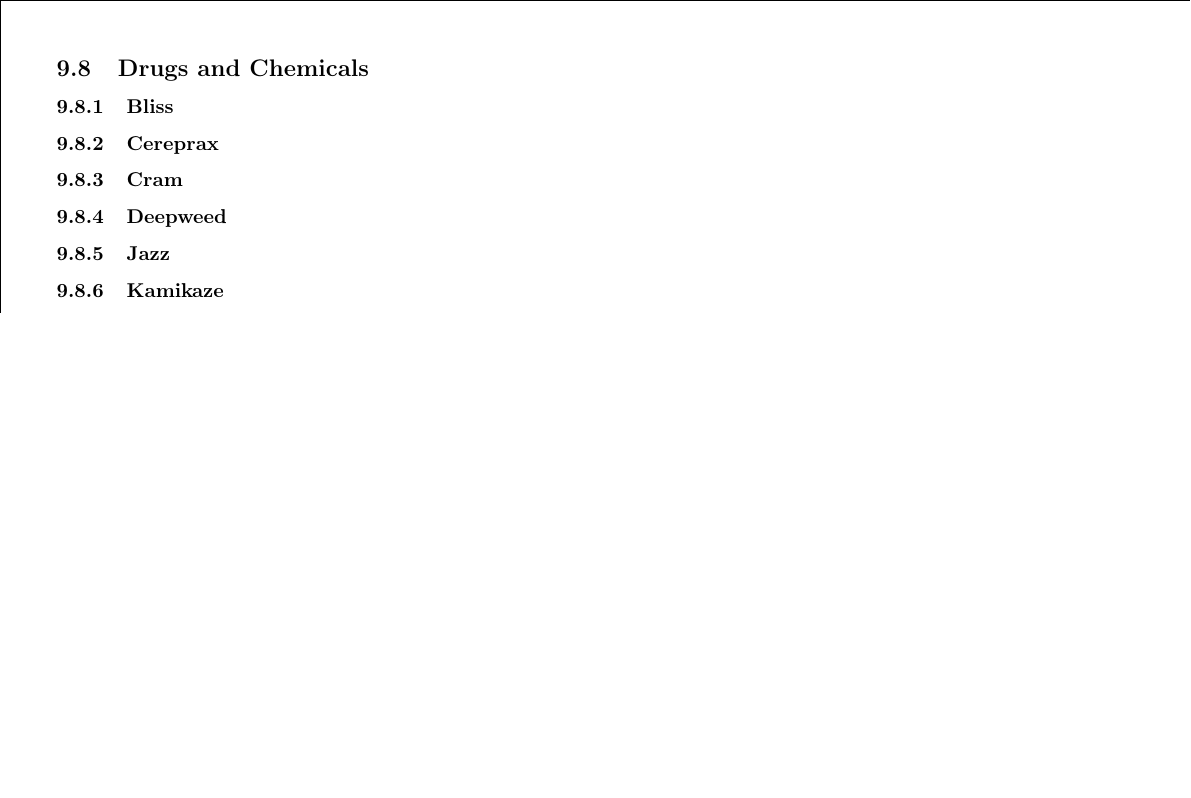
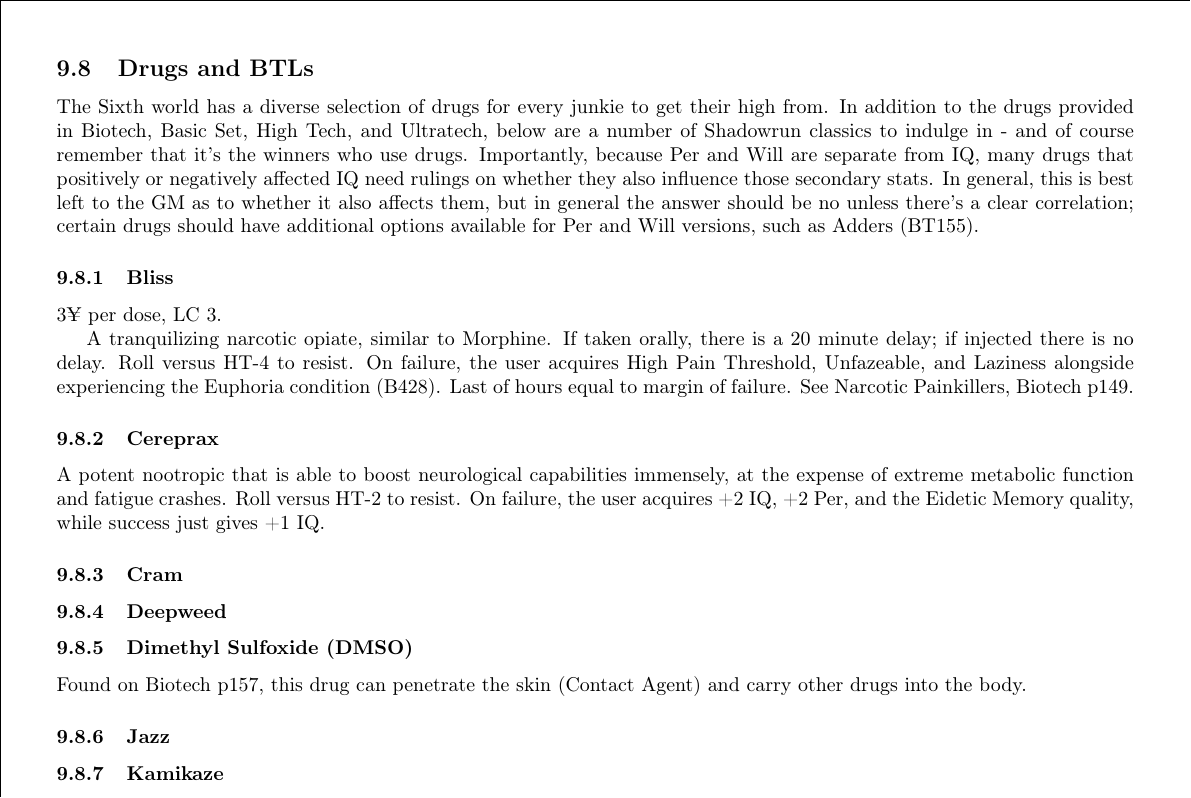
Before and after one commit to ingeanus/GURPS_Shadowrun_LaTEX, a LaTeX document (main.tex, which reads equipment.tex): part of page 107 of 138, cut so that both start at the same text, the shorter picture padded with empty space. Compiled offline with pdfLaTeX.

Commit message:
Starting drugs

```diff
--- a/equipment.tex
+++ b/equipment.tex
@@ -713,15 +713,27 @@
 	\end{adjustwidth}
 \end{center}
 
-\subsection{Drugs and Chemicals}
+\subsection{Drugs and BTLs}
+
+The Sixth world has a diverse selection of drugs for every junkie to get their high from. In addition to the drugs provided in Biotech, Basic Set, High Tech, and Ultratech, below are a number of Shadowrun classics to indulge in - and of course remember that it's the winners who use drugs. Importantly, because Per and Will are separate from IQ, many drugs that positively or negatively affected IQ need rulings on whether they also influence those secondary stats. In general, this is best left to the GM as to whether it also affects them, but in general the answer should be no unless there's a clear correlation; certain drugs should have additional options available for Per and Will versions, such as Adders (BT155).
 
 \subsubsection{Bliss}
+3¥ per dose, LC 3.
+
+A tranquilizing narcotic opiate, similar to Morphine. If taken orally, there is a 20 minute delay; if injected there is no delay. Roll versus HT-4 to resist. On failure, the user acquires High Pain Threshold, Unfazeable, and Laziness alongside experiencing the Euphoria condition (B428). Last of hours equal to margin of failure. See Narcotic Painkillers, Biotech p149.
 
 \subsubsection{Cereprax}
+
+A potent nootropic that is able to boost neurological capabilities immensely, at the expense of extreme metabolic function and fatigue crashes. Roll versus HT-2 to resist. On failure, the user acquires +2 IQ, +2 Per, and the Eidetic Memory quality, while success just gives +1 IQ.
 
 \subsubsection{Cram}
 
 \subsubsection{Deepweed}
+
+
+\subsubsection{Dimethyl Sulfoxide (DMSO)}
+
+Found on Biotech p157, this drug can penetrate the skin (Contact Agent) and carry other drugs into the body.
 
 \subsubsection{Jazz}
 
```
